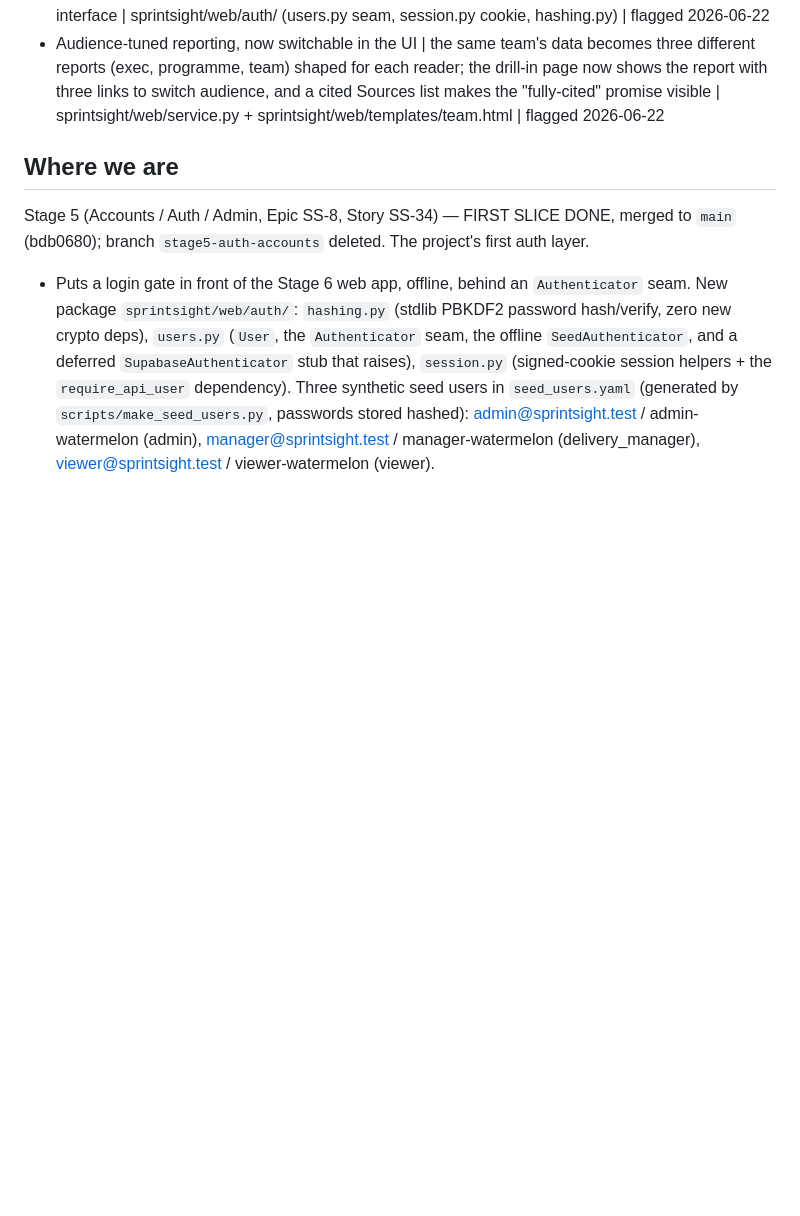
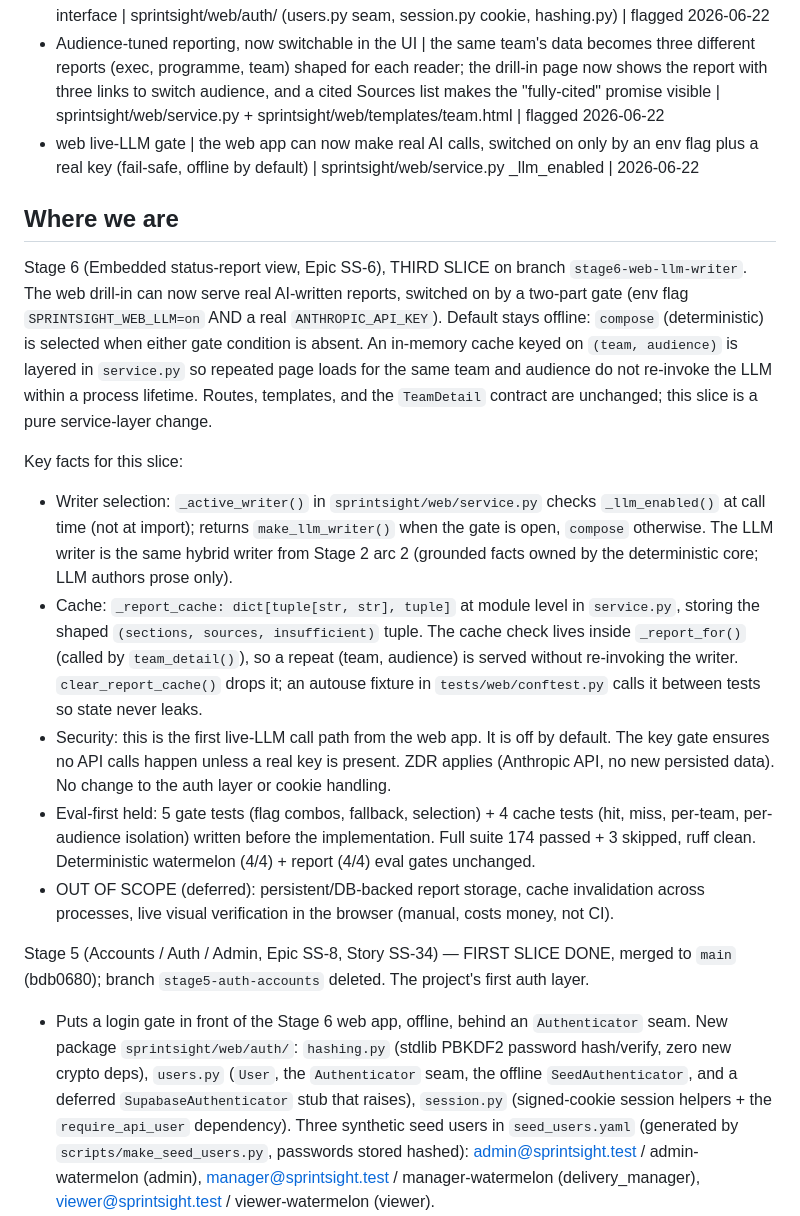
Before and after one commit to davidmjackson/sight, a Markdown page: HANDOVER.md, the part around the change. Rendered like a GitHub page; blank space fills up the shorter version.

Commit message:
docs(stage6): HANDOVER + learning-queue flag for web live-LLM gate [SS-6]

```diff
--- a/HANDOVER.md
+++ b/HANDOVER.md
@@ -24,8 +24,18 @@ Format per item: concept | one line on what is new | code/stage pointer | date f
 - An "eval" for a UI tests the served data, not the pixels | Stage 6's first screen stays eval-first by asserting the FastAPI service/JSON output matches the watermelon ground truth (Atlas flagged red, Echo insufficient-evidence), with light HTML smoke tests, instead of screenshot testing | sprintsight/web/service.py + tests/web/ | flagged 2026-06-21
 - An auth seam + session cookie (faking the identity provider offline) | we put a login in front of the web app, but instead of wiring real Supabase we built an Authenticator seam with a local SeedAuthenticator stand-in (same trick as faking the DB and the embedder), and the logged-in identity rides in a signed session cookie; the real provider is a deferred stub behind the same interface | sprintsight/web/auth/ (users.py seam, session.py cookie, hashing.py) | flagged 2026-06-22
 - Audience-tuned reporting, now switchable in the UI | the same team's data becomes three different reports (exec, programme, team) shaped for each reader; the drill-in page now shows the report with three links to switch audience, and a cited Sources list makes the "fully-cited" promise visible | sprintsight/web/service.py + sprintsight/web/templates/team.html | flagged 2026-06-22
+- web live-LLM gate | the web app can now make real AI calls, switched on only by an env flag plus a real key (fail-safe, offline by default) | sprintsight/web/service.py _llm_enabled | 2026-06-22
 
 ## Where we are
+Stage 6 (Embedded status-report view, Epic SS-6), THIRD SLICE on branch `stage6-web-llm-writer`. The web drill-in can now serve real AI-written reports, switched on by a two-part gate (env flag `SPRINTSIGHT_WEB_LLM=on` AND a real `ANTHROPIC_API_KEY`). Default stays offline: `compose` (deterministic) is selected when either gate condition is absent. An in-memory cache keyed on `(team, audience)` is layered in `service.py` so repeated page loads for the same team and audience do not re-invoke the LLM within a process lifetime. Routes, templates, and the `TeamDetail` contract are unchanged; this slice is a pure service-layer change.
+
+Key facts for this slice:
+- Writer selection: `_active_writer()` in `sprintsight/web/service.py` checks `_llm_enabled()` at call time (not at import); returns `make_llm_writer()` when the gate is open, `compose` otherwise. The LLM writer is the same hybrid writer from Stage 2 arc 2 (grounded facts owned by the deterministic core; LLM authors prose only).
+- Cache: `_report_cache: dict[tuple[str, str], tuple]` at module level in `service.py`, storing the shaped `(sections, sources, insufficient)` tuple. The cache check lives inside `_report_for()` (called by `team_detail()`), so a repeat (team, audience) is served without re-invoking the writer. `clear_report_cache()` drops it; an autouse fixture in `tests/web/conftest.py` calls it between tests so state never leaks.
+- Security: this is the first live-LLM call path from the web app. It is off by default. The key gate ensures no API calls happen unless a real key is present. ZDR applies (Anthropic API, no new persisted data). No change to the auth layer or cookie handling.
+- Eval-first held: 5 gate tests (flag combos, fallback, selection) + 4 cache tests (hit, miss, per-team, per-audience isolation) written before the implementation. Full suite 174 passed + 3 skipped, ruff clean. Deterministic watermelon (4/4) + report (4/4) eval gates unchanged.
+- OUT OF SCOPE (deferred): persistent/DB-backed report storage, cache invalidation across processes, live visual verification in the browser (manual, costs money, not CI).
+
 Stage 5 (Accounts / Auth / Admin, Epic SS-8, Story SS-34) — FIRST SLICE DONE, merged to `main` (bdb0680); branch `stage5-auth-accounts` deleted. The project's first auth layer.
 - Puts a login gate in front of the Stage 6 web app, offline, behind an `Authenticator` seam.
   New package `sprintsight/web/auth/`: `hashing.py` (stdlib PBKDF2 password hash/verify, zero new
```
